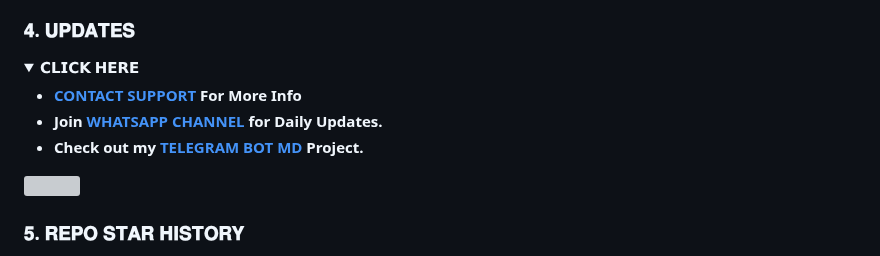
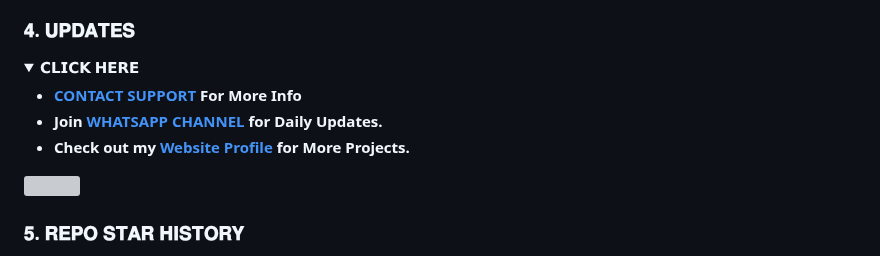
Before and after one commit to mouricedevs/gifted, a Markdown page: README.md, the part around one of its changes. Rendered like a GitHub page; folded sections open; grey boxes are pictures that could not be loaded.

Commit message:
@mouricedevs 𝗚𝗜𝗙𝗧𝗘𝗗-𝗠𝗗 𝗩𝟱

```diff
--- a/README.md
+++ b/README.md
@@ -147,5 +147,5 @@ https://dashboard.heroku.com/new?template=https://github.com/mouricedevs/gifted
 - **Join [WHATSAPP CHANNEL](https://whatsapp.com/channel/0029VaYauR9ISTkHTj4xvi1l) for Daily Updates.**
-- **Check out my [TELEGRAM BOT MD](https://github.com/mouricedevs/telegram-bot) Project.**
+- **Check out my [Website Profile](https://github.com/mouricedevs/telegram-bot) for More Projects.**
 </details>
 
 <a><img src='https://i.imgur.com/LyHic3i.gif'/></a>
```
Also changed, not shown: other parts of README.md (+4 -4 lines).
